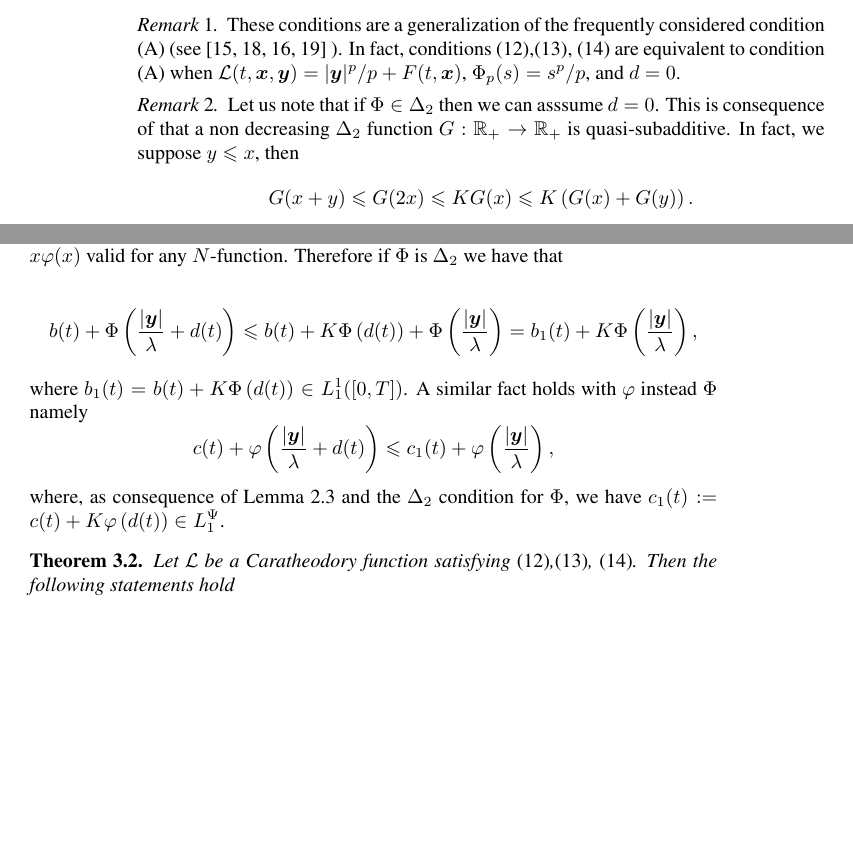
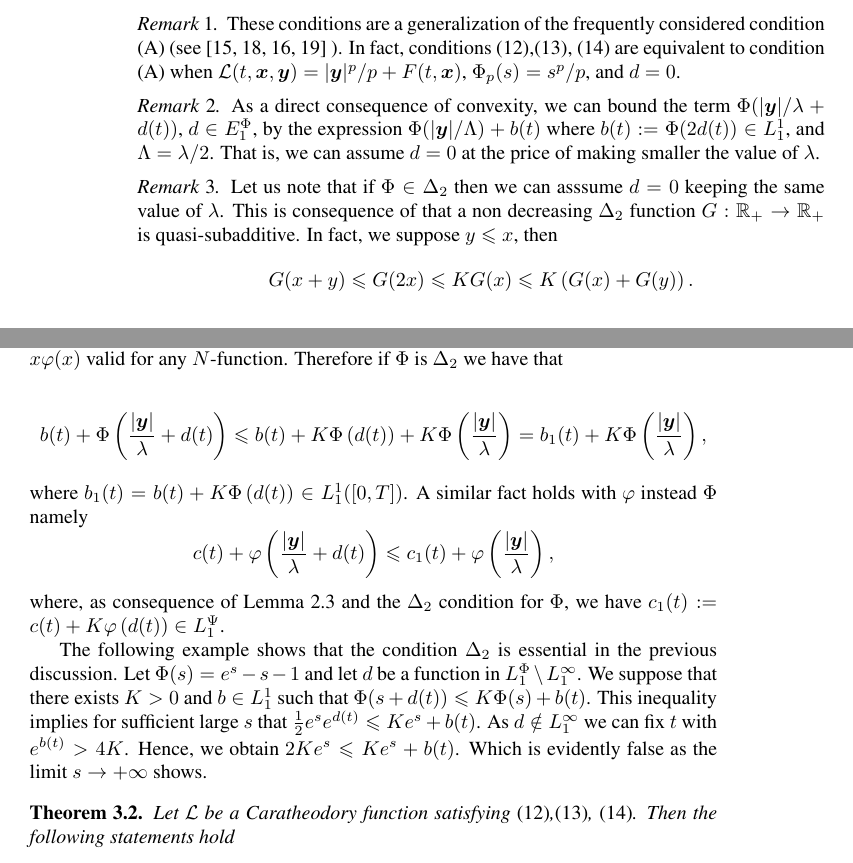
Before and after one commit to fdmazzone/ArchivosProyecto, a LaTeX paper (LagrangianoOrlicz.tex): two parts of pages 6 and 7 of 22 before the commit and two parts of pages 6 and 7 of 23 after it, joined at a grey line, cut so that both start at the same text, the shorter picture padded with empty space. Compiled offline with pdfLaTeX; the source files are stored in an older character set and shown here as Unicode.

Commit message:
24-09 5:57

```diff
--- a/LagrangianoOrlicz.tex
+++ b/LagrangianoOrlicz.tex
@@ -336,21 +336,37 @@ xu2007some,tang2010periodic,zhao2004periodic} ). In fact, conditions  \eqref{cot
 
 \end{comentario}
 
-\begin{comentario} Let us note that if $\Phi\in\Delta_2$ then we can asssume $d=0$. This is consequence of that a non decreasing $\Delta_2$ function $G:\mathbb{R}_+\to\mathbb{R}_+$ is quasi-subadditive. In fact, we suppose $y\leq x$, then
+
+
+\begin{comentario}  As a direct consequence of convexity, we can  bound the term $\Phi(|\b{y}|/\lambda+d(t))$, $d\in \ephi_1$, by the expression  $\Phi(|\b{y}|/\Lambda)+b(t)$ where $b(t):=\Phi(2d(t))\in L^1_1$, and  $\Lambda= \lambda/2$. That is, we can  assume $d = 0$ at the price of making smaller the value of $\lambda$.
+\end{comentario}
+
+
+
+
+\begin{comentario} Let us note that if $\Phi\in\Delta_2$ then we can asssume $d=0$ keeping the same value of $\lambda$. This is consequence of that a non decreasing $\Delta_2$ function $G:\mathbb{R}_+\to\mathbb{R}_+$ is quasi-subadditive. In fact, we suppose $y\leq x$, then
 \[G(x+y)\leq G(2x)\leq KG(x)\leq K\left(G(x)+G(y)\right).\]
 Moreover, if $\Phi$ is $\Delta_2$  then $\varphi$ is also $\Delta_2$, as the following simple argument shows
 \[2x\varphi(2x)\leq \alpha \Phi(2x)\leq K\Phi(x)\leq Kx\varphi(x) \]
 Here we have used \cite[Th. 4.1]{KR}, the $\Delta_2$ condition for $\Phi$ and the inequality $\Phi(x)\leq x\varphi(x)$ valid for any $N$-function. Therefore if $\Phi$ is $\Delta_2$ we have that
 
 \[b(t)+ \Phi\left(\frac{|\b{y}|}{\lambda}+d(t) \right)\leq
-b(t)+ K\Phi\left(d(t) \right) +\Phi\left(\frac{|\b{y}|}{\lambda}\right)=b_1(t)+K\Phi\left(\frac{|\b{y}|}{\lambda}\right),\]
+b(t)+ K\Phi\left(d(t) \right) +K\Phi\left(\frac{|\b{y}|}{\lambda}\right)=b_1(t)+K\Phi\left(\frac{|\b{y}|}{\lambda}\right),\]
 where $b_1(t)=b(t)+ K\Phi\left(d(t) \right)\in L^1_1([0,T])$. A similar fact holds with $\varphi$ instead $\Phi$ namely
 \[ c(t)+ \varphi\left(\frac{|\b{y}|}{\lambda}+d(t)\right) \leq c_1(t)+ \varphi\left(\frac{|\b{y}|}{\lambda}\right),\]
 where, as consequence of Lemma \ref{phi_comp} and the $\Delta_2$ condition for $\Phi$, we have   $c_1(t):=c(t)+K\varphi\left(d(t)\right)\in \lpsi_1$.
 
+The following  example shows that the condition $\Delta_2$ is essential in the previous discussion. Let $\Phi(s)=e^s-s-1$ and let $d$ be a function in $\lphi_1\setminus L^{\infty}_1$. We suppose that there exists $K>0$ and $b\in L^1_1$ such that $\Phi(s+d(t))\leq K \Phi(s)+b(t)$.  This inequality implies for sufficient large $s$ that $\frac12e^se^{d(t)}\leq Ke^s+b(t)$. As $d\notin L^{\infty}_1$ we can fix $t$ with $e^{b(t)}>4K$. Hence, we obtain $2Ke^s\leq Ke^s+b(t)$. Which is
+evidently false as the limit $s\to +\infty$ shows.
+
+\end{comentario}
 
 
-\end{comentario}
+
+
+
+
+
 
 \begin{thm}\label{teorema_acotacion}
 Let $\mathcal{L}$ be a Caratheodory function satisfying \eqref{cotaL},\eqref{cotaDxL}, \eqref{cotaDyL}. Then the following statements hold
```
Also changed, not shown: LagrangianoOrlicz.pdf, LagrangianoOrlicz.tex (1 more changed lines).
